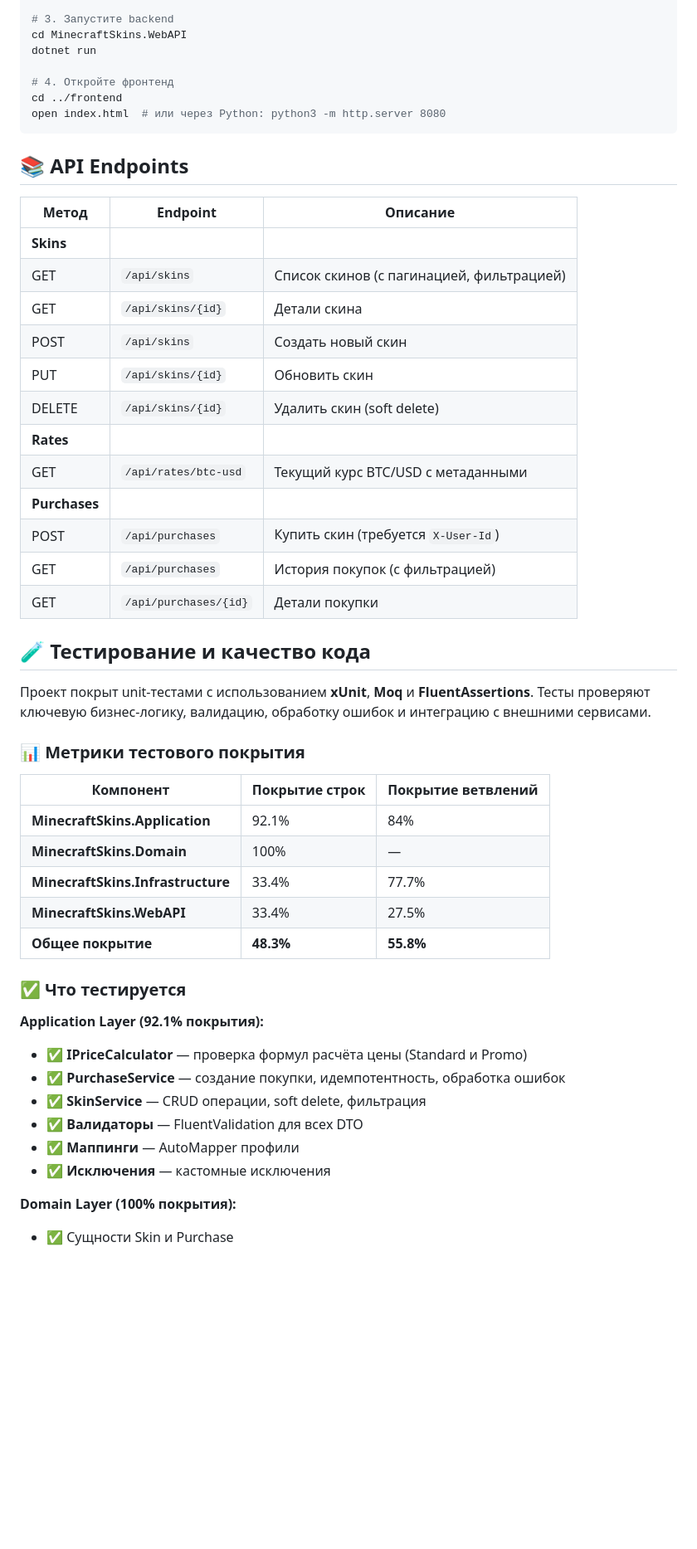
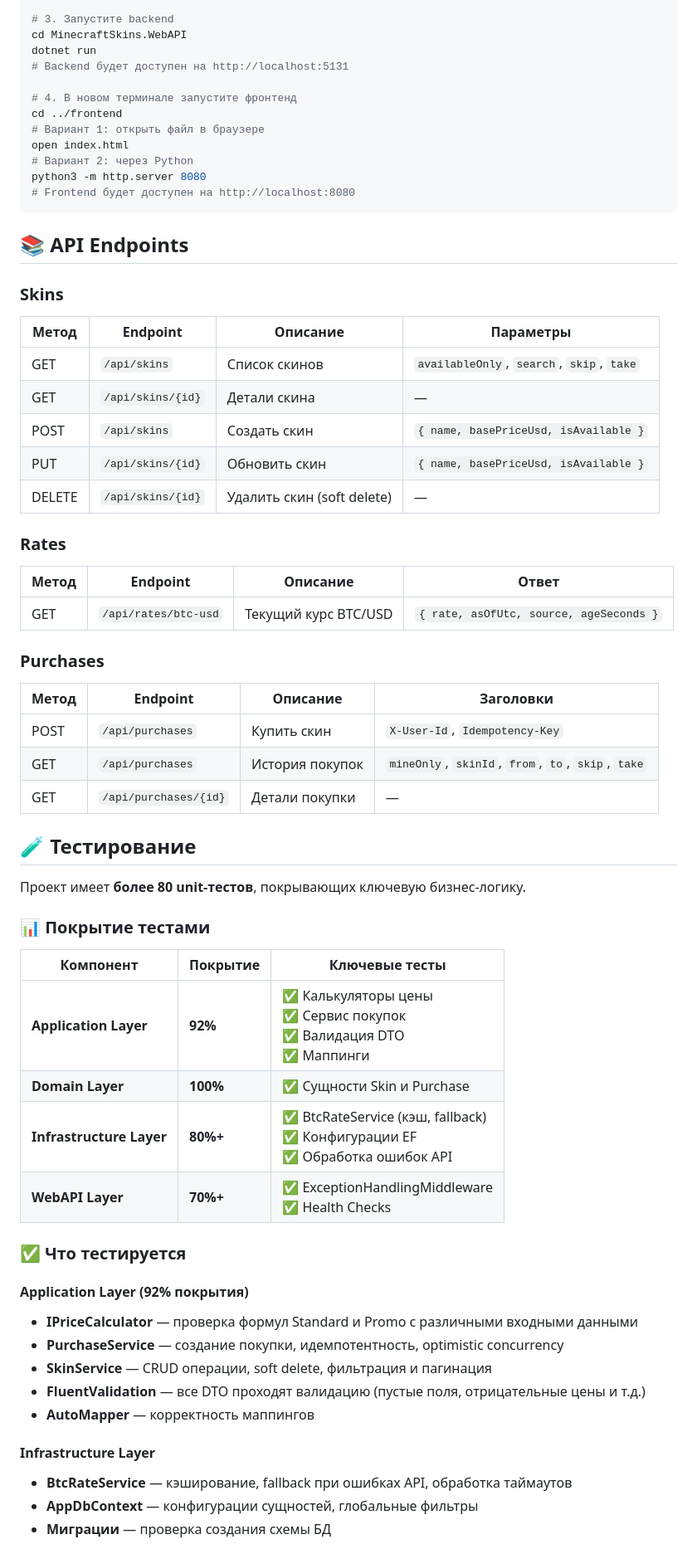
Before and after one commit to fairwix/MinecraftSkins, a Markdown page: README.md, the part around one of its changes. Shown at 83% size. Drawn GitHub-style; blank space fills up the shorter version.

````diff
--- a/README.md
+++ b/README.md
@@ -97,53 +153,64 @@ dotnet ef database update -p Infrastructure -s WebAPI
 # 3. Запустите backend
 cd MinecraftSkins.WebAPI
 dotnet run
+# Backend будет доступен на http://localhost:5131
 
-# 4. Откройте фронтенд
+# 4. В новом терминале запустите фронтенд
 cd ../frontend
-open index.html  # или через Python: python3 -m http.server 8080
+# Вариант 1: открыть файл в браузере
+open index.html
+# Вариант 2: через Python
+python3 -m http.server 8080
+# Frontend будет доступен на http://localhost:8080
 ```
 
 ## 📚 API Endpoints
 
-| Метод | Endpoint | Описание |
-|--------|----------|----------|
-| **Skins** |
-| GET | `/api/skins` | Список скинов (с пагинацией, фильтрацией) |
-| GET | `/api/skins/{id}` | Детали скина |
-| POST | `/api/skins` | Создать новый скин |
-| PUT | `/api/skins/{id}` | Обновить скин |
-| DELETE | `/api/skins/{id}` | Удалить скин (soft delete) |
-| **Rates** |
-| GET | `/api/rates/btc-usd` | Текущий курс BTC/USD с метаданными |
-| **Purchases** |
-| POST | `/api/purchases` | Купить скин (требуется `X-User-Id`) |
-| GET | `/api/purchases` | История покупок (с фильтрацией) |
-| GET | `/api/purchases/{id}` | Детали покупки |
+### Skins
+| Метод | Endpoint | Описание | Параметры |
+|--------|----------|----------|-----------|
+| GET | `/api/skins` | Список скинов | `availableOnly`, `search`, `skip`, `take` |
+| GET | `/api/skins/{id}` | Детали скина | — |
+| POST | `/api/skins` | Создать скин | `{ name, basePriceUsd, isAvailable }` |
+| PUT | `/api/skins/{id}` | Обновить скин | `{ name, basePriceUsd, isAvailable }` |
+| DELETE | `/api/skins/{id}` | Удалить скин (soft delete) | — |
 
-## 🧪 Тестирование и качество кода
+### Rates
+| Метод | Endpoint | Описание | Ответ |
+|--------|----------|----------|-------|
+| GET | `/api/rates/btc-usd` | Текущий курс BTC/USD | `{ rate, asOfUtc, source, ageSeconds }` |
 
-Проект покрыт unit-тестами с использованием **xUnit**, **Moq** и **FluentAssertions**. Тесты проверяют ключевую бизнес-логику, валидацию, обработку ошибок и интеграцию с внешними сервисами.
+### Purchases
+| Метод | Endpoint | Описание | Заголовки |
+|--------|----------|----------|-----------|
+| POST | `/api/purchases` | Купить скин | `X-User-Id`, `Idempotency-Key` |
+| GET | `/api/purchases` | История покупок | `mineOnly`, `skinId`, `from`, `to`, `skip`, `take` |
+| GET | `/api/purchases/{id}` | Детали покупки | — |
 
-### 📊 Метрики тестового покрытия
+## 🧪 Тестирование
 
-| Компонент | Покрытие строк | Покрытие ветвлений |
-|-----------|----------------|---------------------|
-| **MinecraftSkins.Application** | 92.1% | 84% |
-| **MinecraftSkins.Domain** | 100% | — |
-| **MinecraftSkins.Infrastructure** | 33.4% | 77.7% |
-| **MinecraftSkins.WebAPI** | 33.4% | 27.5% |
-| **Общее покрытие** | **48.3%** | **55.8%** |
+Проект имеет **более 80 unit-тестов**, покрывающих ключевую бизнес-логику.
+
+### 📊 Покрытие тестами
+
+| Компонент | Покрытие | Ключевые тесты |
+|-----------|----------|-----------------|
+| **Application Layer** | **92%** | ✅ Калькуляторы цены<br>✅ Сервис покупок<br>✅ Валидация DTO<br>✅ Маппинги |
+| **Domain Layer** | **100%** | ✅ Сущности Skin и Purchase |
+| **Infrastructure Layer** | **80%+** | ✅ BtcRateService (кэш, fallback)<br>✅ Конфигурации EF<br>✅ Обработка ошибок API |
+| **WebAPI Layer** | **70%+** | ✅ ExceptionHandlingMiddleware<br>✅ Health Checks |
 
 ### ✅ Что тестируется
 
-**Application Layer (92.1% покрытия):**
-- ✅ **IPriceCalculator** — проверка формул расчёта цены (Standard и Promo)
-- ✅ **PurchaseService** — создание покупки, идемпотентность, обработка ошибок
-- ✅ **SkinService** — CRUD операции, soft delete, фильтрация
-- ✅ **Валидаторы** — FluentValidation для всех DTO
-- ✅ **Маппинги** — AutoMapper профили
-- ✅ **Исключения** — кастомные исключения
+#### Application Layer (92% покрытия)
+- **IPriceCalculator** — проверка формул Standard и Promo с различными входными данными
+- **PurchaseService** — создание покупки, идемпотентность, optimistic concurrency
+- **SkinService** — CRUD операции, soft delete, фильтрация и пагинация
+- **FluentValidation** — все DTO проходят валидацию (пустые поля, отрицательные цены и т.д.)
+- **AutoMapper** — корректность маппингов
 
-**Domain Layer (100% покрытия):**
-- ✅ Сущности Skin и Purchase
+#### Infrastructure Layer
+- **BtcRateService** — кэширование, fallback при ошибках API, обработка таймаутов
+- **AppDbContext** — конфигурации сущностей, глобальные фильтры
+- **Миграции** — проверка создания схемы БД
 
````
Also changed, not shown: other parts of README.md (+155 -73 lines).
